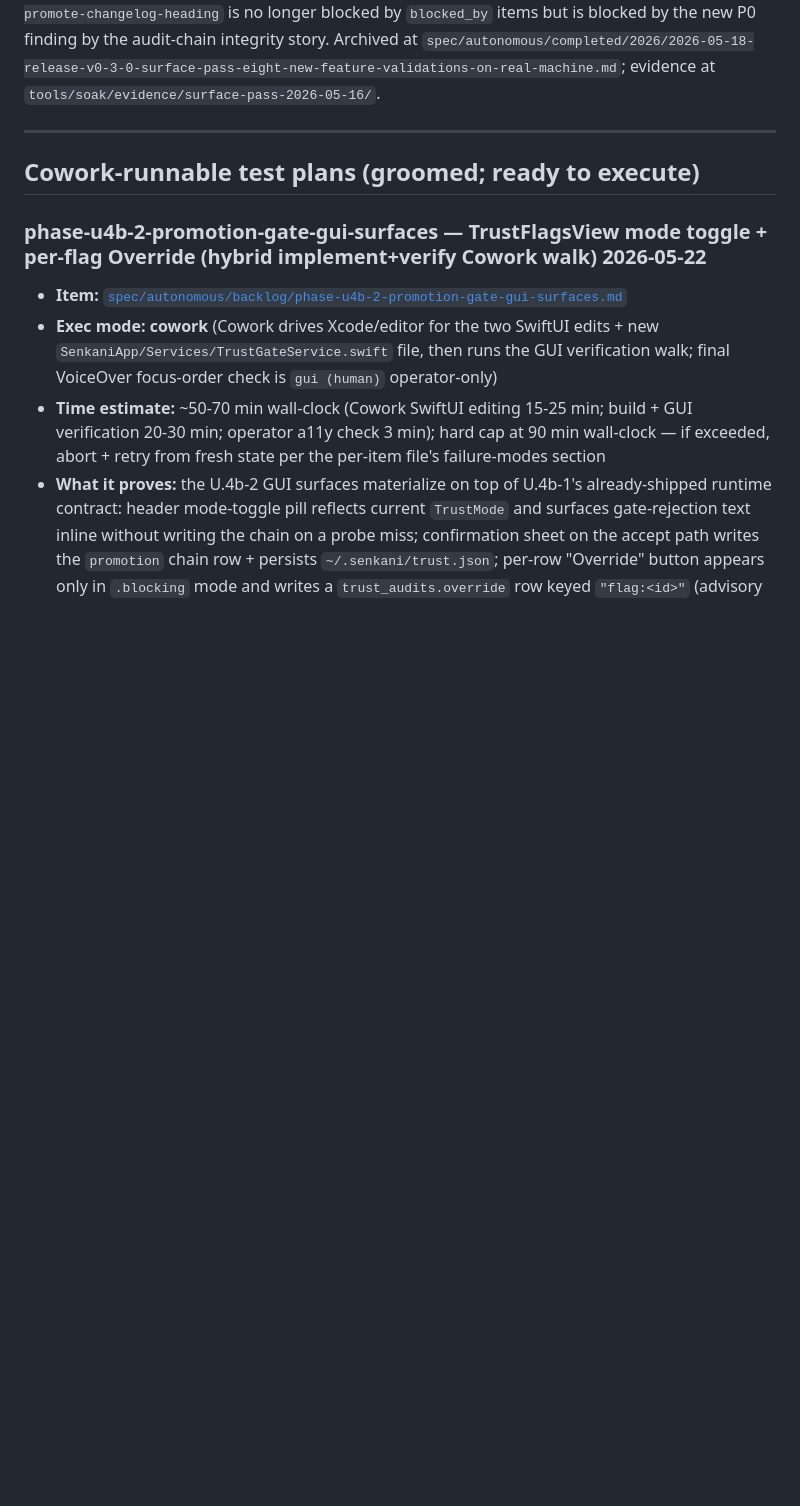
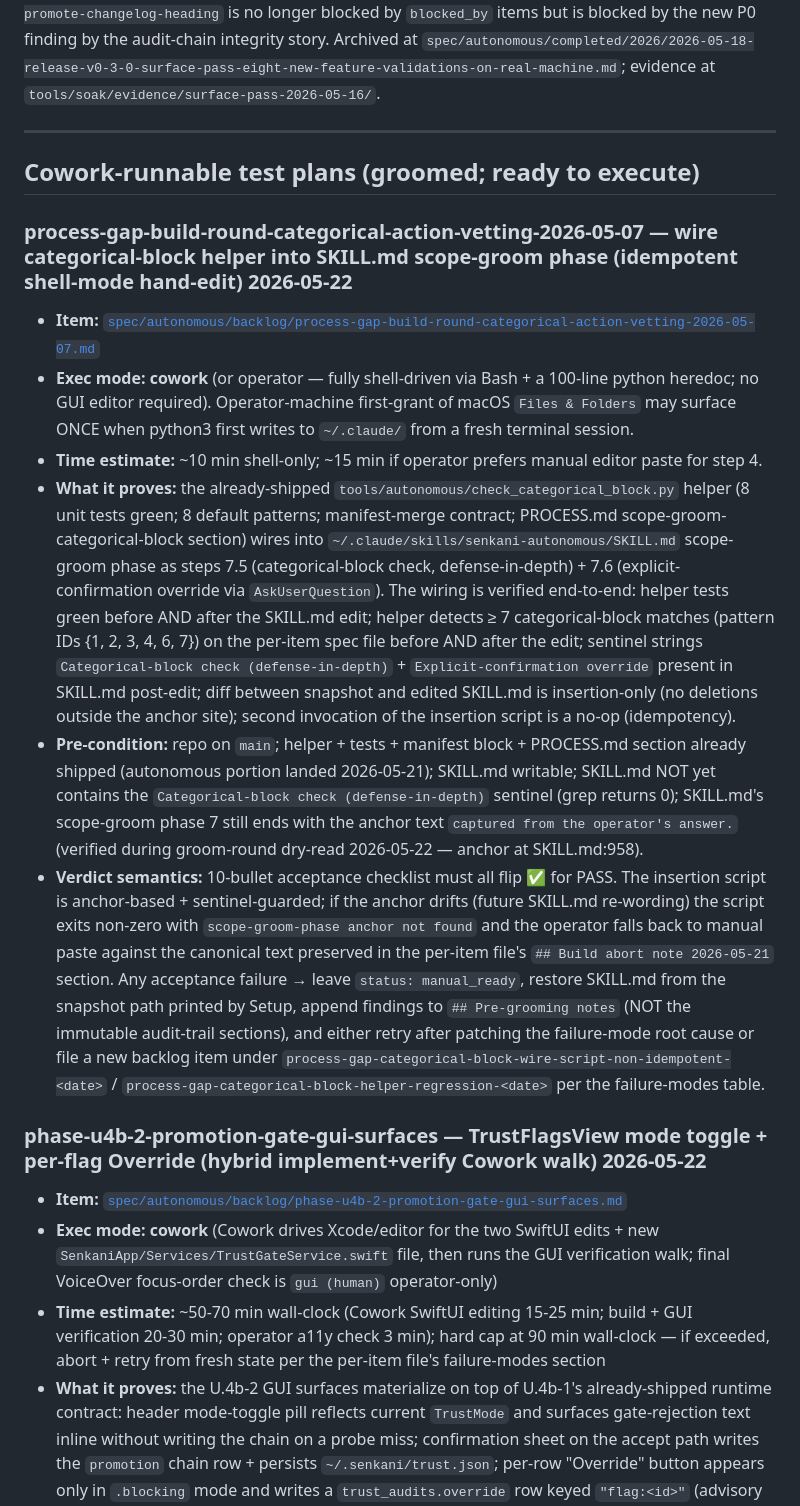
Before and after one commit to ckluis/senkani, a Markdown page: tools/soak/manual-log.md, the part around the change. Rendered like a GitHub page; blank space fills up the shorter version.

Commit message:
groom: process-gap-build-round-categorical-action-vetting-2026-05-07 — test plan ready for cowork/manual
Adds the Cowork-runnable pointer entry at the top of tools/soak/manual-log.md's
"Cowork-runnable test plans (groomed; ready to execute)" section. The groomed per-item
file (in gitignored spec/) carries the 9-step test plan that wires the already-shipped
tools/autonomous/check_categorical_block.py helper into ~/.claude/skills/senkani-
autonomous/SKILL.md scope-groom phase as steps 7.5 (defense-in-depth check) + 7.6
(explicit-confirmation override). Plan is fully shell-mode (idempotent python heredoc;
anchor on scope-groom phase-7-end text "captured from the operator's answer."); ~10 min
operator-supervised. Acceptance covers helper-test green before-and-after, helper-detect
≥7 patterns spanning IDs {1,2,3,4,6,7} before-and-after, sentinel presence post-edit,
and diff-only-additions invariant.

Item flipped to status: manual_ready awaiting operator/Cowork execution.

Co-Authored-By: Claude Opus 4.7 <noreply@anthropic.com>

```diff
--- a/tools/soak/manual-log.md
+++ b/tools/soak/manual-log.md
@@ -17,6 +17,15 @@ wave-by-wave operator diary; the roadmap is the long-lived spec.
 ---
 
 ## Cowork-runnable test plans (groomed; ready to execute)
+
+### process-gap-build-round-categorical-action-vetting-2026-05-07 — wire categorical-block helper into SKILL.md scope-groom phase (idempotent shell-mode hand-edit) 2026-05-22
+
+- **Item:** [`spec/autonomous/backlog/process-gap-build-round-categorical-action-vetting-2026-05-07.md`](../../spec/autonomous/backlog/process-gap-build-round-categorical-action-vetting-2026-05-07.md)
+- **Exec mode:** **cowork** (or operator — fully shell-driven via Bash + a 100-line python heredoc; no GUI editor required). Operator-machine first-grant of macOS `Files & Folders` may surface ONCE when python3 first writes to `~/.claude/` from a fresh terminal session.
+- **Time estimate:** ~10 min shell-only; ~15 min if operator prefers manual editor paste for step 4.
+- **What it proves:** the already-shipped `tools/autonomous/check_categorical_block.py` helper (8 unit tests green; 8 default patterns; manifest-merge contract; PROCESS.md scope-groom-categorical-block section) wires into `~/.claude/skills/senkani-autonomous/SKILL.md` scope-groom phase as steps 7.5 (categorical-block check, defense-in-depth) + 7.6 (explicit-confirmation override via `AskUserQuestion`). The wiring is verified end-to-end: helper tests green before AND after the SKILL.md edit; helper detects ≥ 7 categorical-block matches (pattern IDs {1, 2, 3, 4, 6, 7}) on the per-item spec file before AND after the edit; sentinel strings `Categorical-block check (defense-in-depth)` + `Explicit-confirmation override` present in SKILL.md post-edit; diff between snapshot and edited SKILL.md is insertion-only (no deletions outside the anchor site); second invocation of the insertion script is a no-op (idempotency).
+- **Pre-condition:** repo on `main`; helper + tests + manifest block + PROCESS.md section already shipped (autonomous portion landed 2026-05-21); SKILL.md writable; SKILL.md NOT yet contains the `Categorical-block check (defense-in-depth)` sentinel (grep returns 0); SKILL.md's scope-groom phase 7 still ends with the anchor text `captured from the operator's answer.` (verified during groom-round dry-read 2026-05-22 — anchor at SKILL.md:958).
+- **Verdict semantics:** 10-bullet acceptance checklist must all flip ✅ for PASS. The insertion script is anchor-based + sentinel-guarded; if the anchor drifts (future SKILL.md re-wording) the script exits non-zero with `scope-groom-phase anchor not found` and the operator falls back to manual paste against the canonical text preserved in the per-item file's `## Build abort note 2026-05-21` section. Any acceptance failure → leave `status: manual_ready`, restore SKILL.md from the snapshot path printed by Setup, append findings to `## Pre-grooming notes` (NOT the immutable audit-trail sections), and either retry after patching the failure-mode root cause or file a new backlog item under `process-gap-categorical-block-wire-script-non-idempotent-<date>` / `process-gap-categorical-block-helper-regression-<date>` per the failure-modes table.
 
 ### phase-u4b-2-promotion-gate-gui-surfaces — TrustFlagsView mode toggle + per-flag Override (hybrid implement+verify Cowork walk) 2026-05-22
 
```
